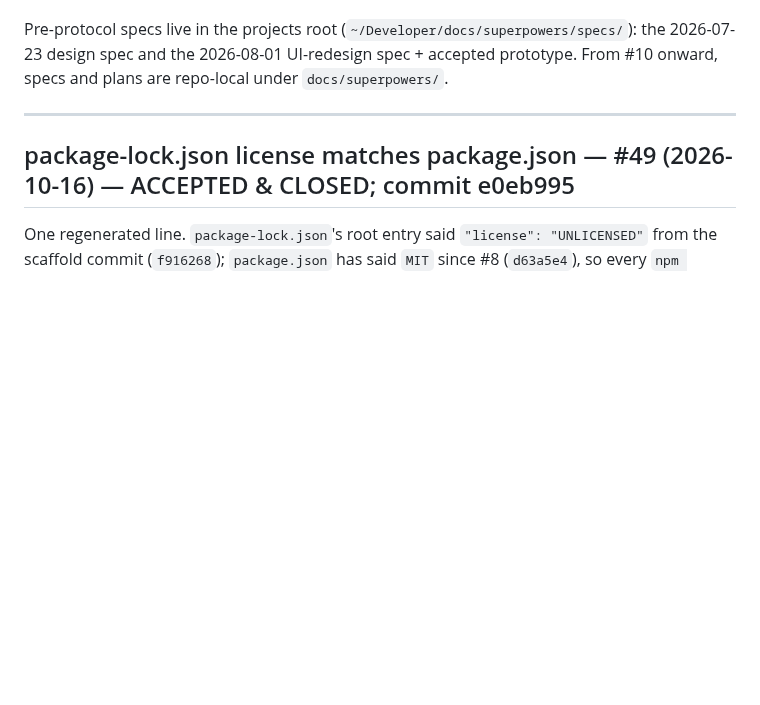
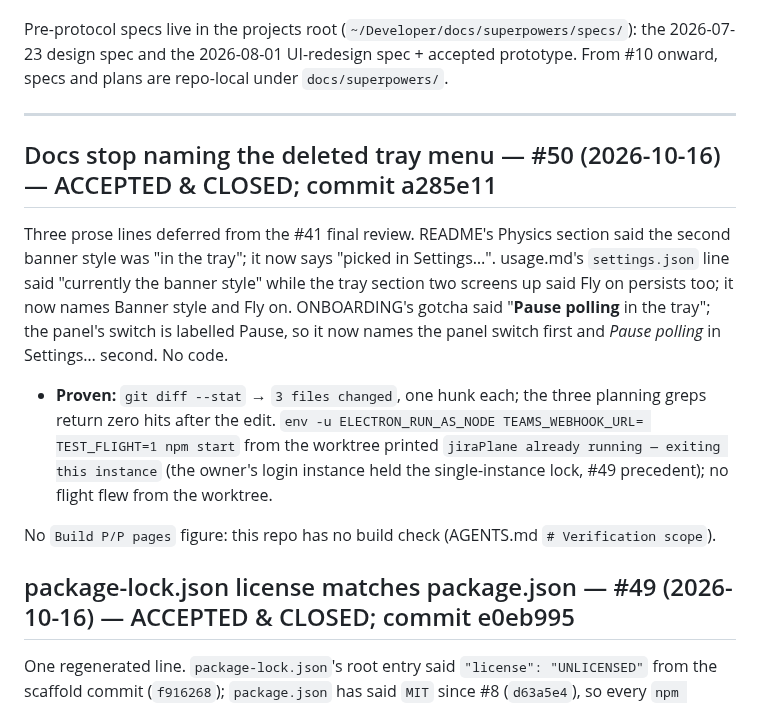
Before and after one commit to godfreyponce/jiraPlane, a Markdown page: docs/HISTORY.md, the part around the change. GitHub-like rendering; blank space fills up the shorter version.

Commit message:
docs: #50 accepted — HISTORY entry, plan file, STATE bumped (next_action blank, no ticket named)
Co-Authored-By: Claude Opus 5.5 <noreply@anthropic.com>

```diff
--- a/docs/HISTORY.md
+++ b/docs/HISTORY.md
@@ -10,6 +10,23 @@ the 2026-07-23 design spec and the 2026-08-01 UI-redesign spec + accepted protot
 From #10 onward, specs and plans are repo-local under `docs/superpowers/`.
 
 ---
+
+## Docs stop naming the deleted tray menu — #50 (2026-10-16) — ACCEPTED & CLOSED; commit a285e11
+
+Three prose lines deferred from the #41 final review. README's Physics section said the second
+banner style was "in the tray"; it now says "picked in Settings…". usage.md's `settings.json`
+line said "currently the banner style" while the tray section two screens up said Fly on
+persists too; it now names Banner style and Fly on. ONBOARDING's gotcha said "**Pause polling**
+in the tray"; the panel's switch is labelled Pause, so it now names the panel switch first and
+*Pause polling* in Settings… second. No code.
+
+- **Proven:** `git diff --stat` → `3 files changed`, one hunk each; the three planning greps
+  return zero hits after the edit. `env -u ELECTRON_RUN_AS_NODE TEAMS_WEBHOOK_URL= TEST_FLIGHT=1
+  npm start` from the worktree printed `jiraPlane already running — exiting this instance` (the
+  owner's login instance held the single-instance lock, #49 precedent); no flight flew from the
+  worktree.
+
+No `Build P/P pages` figure: this repo has no build check (AGENTS.md `# Verification scope`).
 
 ## package-lock.json license matches package.json — #49 (2026-10-16) — ACCEPTED & CLOSED; commit e0eb995
 
```
Also changed, not shown: STATE.md (+1 -1 lines), 1 other file.
